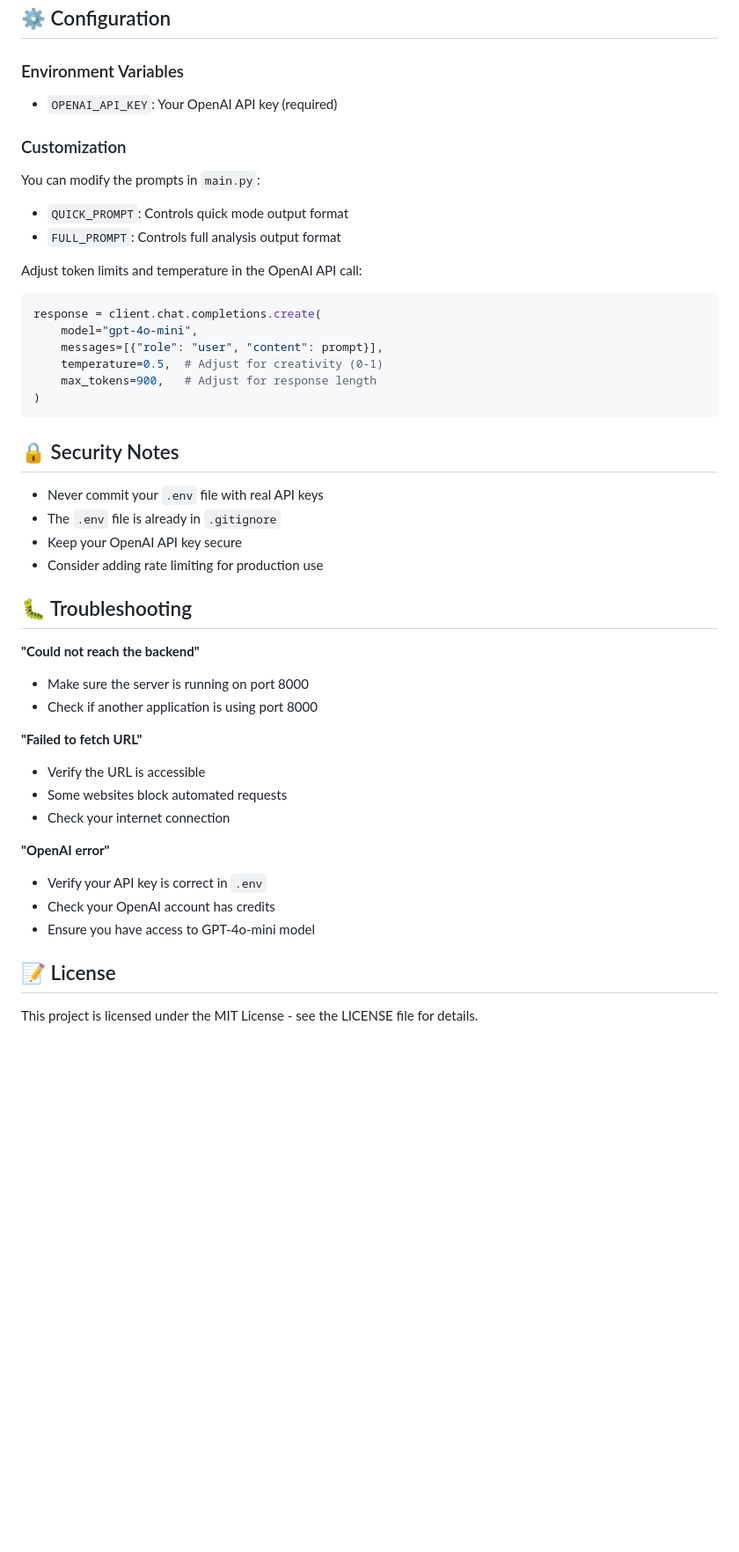
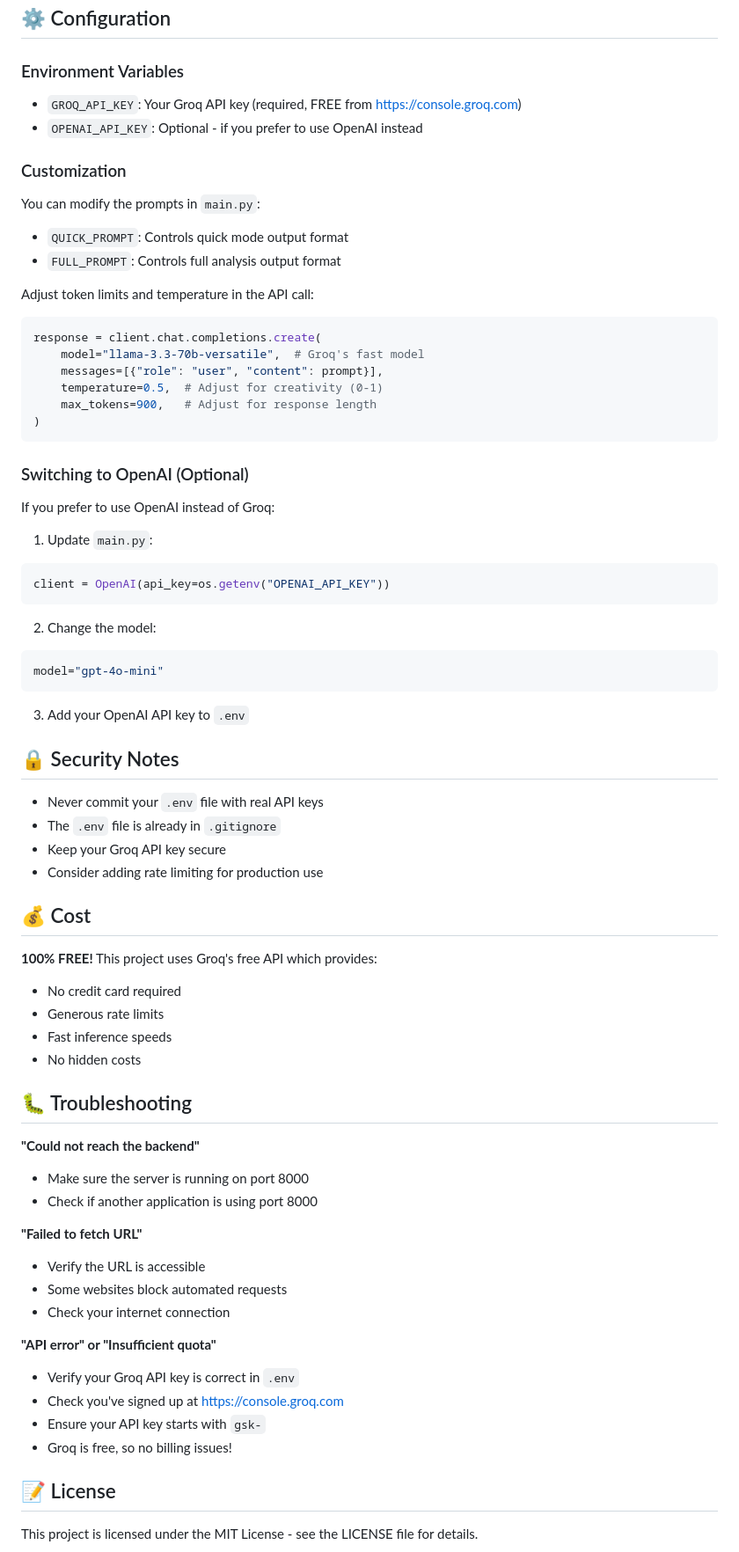
Before and after one commit to Shivang1109/Link-Simplifier, a Markdown page: README.md, the part around one of its changes. Shown at 88% size. Drawn GitHub-style; blank space fills up the shorter version.

Commit message:
Update README to reflect Groq API usage and free features

````diff
--- a/README.md
+++ b/README.md
@@ -130,7 +138,8 @@ Link-Simplifier/
 
 ### Environment Variables
 
-- `OPENAI_API_KEY`: Your OpenAI API key (required)
+- `GROQ_API_KEY`: Your Groq API key (required, FREE from https://console.groq.com)
+- `OPENAI_API_KEY`: Optional - if you prefer to use OpenAI instead
 
 ### Customization
 
@@ -138,22 +147,46 @@ You can modify the prompts in `main.py`:
 - `QUICK_PROMPT`: Controls quick mode output format
 - `FULL_PROMPT`: Controls full analysis output format
 
-Adjust token limits and temperature in the OpenAI API call:
+Adjust token limits and temperature in the API call:
 ```python
 response = client.chat.completions.create(
-    model="gpt-4o-mini",
+    model="llama-3.3-70b-versatile",  # Groq's fast model
     messages=[{"role": "user", "content": prompt}],
     temperature=0.5,  # Adjust for creativity (0-1)
     max_tokens=900,   # Adjust for response length
 )
 ```
 
+### Switching to OpenAI (Optional)
+
+If you prefer to use OpenAI instead of Groq:
+
+1. Update `main.py`:
+```python
+client = OpenAI(api_key=os.getenv("OPENAI_API_KEY"))
+```
+
+2. Change the model:
+```python
+model="gpt-4o-mini"
+```
+
+3. Add your OpenAI API key to `.env`
+
 ## 🔒 Security Notes
 
 - Never commit your `.env` file with real API keys
 - The `.env` file is already in `.gitignore`
-- Keep your OpenAI API key secure
+- Keep your Groq API key secure
 - Consider adding rate limiting for production use
+
+## 💰 Cost
+
+**100% FREE!** This project uses Groq's free API which provides:
+- No credit card required
+- Generous rate limits
+- Fast inference speeds
+- No hidden costs
 
 ## 🐛 Troubleshooting
 
@@ -166,10 +199,11 @@ response = client.chat.completions.create(
 - Some websites block automated requests
 - Check your internet connection
 
-**"OpenAI error"**
-- Verify your API key is correct in `.env`
-- Check your OpenAI account has credits
-- Ensure you have access to GPT-4o-mini model
+**"API error" or "Insufficient quota"**
+- Verify your Groq API key is correct in `.env`
+- Check you've signed up at https://console.groq.com
+- Ensure your API key starts with `gsk-`
+- Groq is free, so no billing issues!
 
 ## 📝 License
 
````
Also changed, not shown: other parts of README.md (+16 -7 lines).
